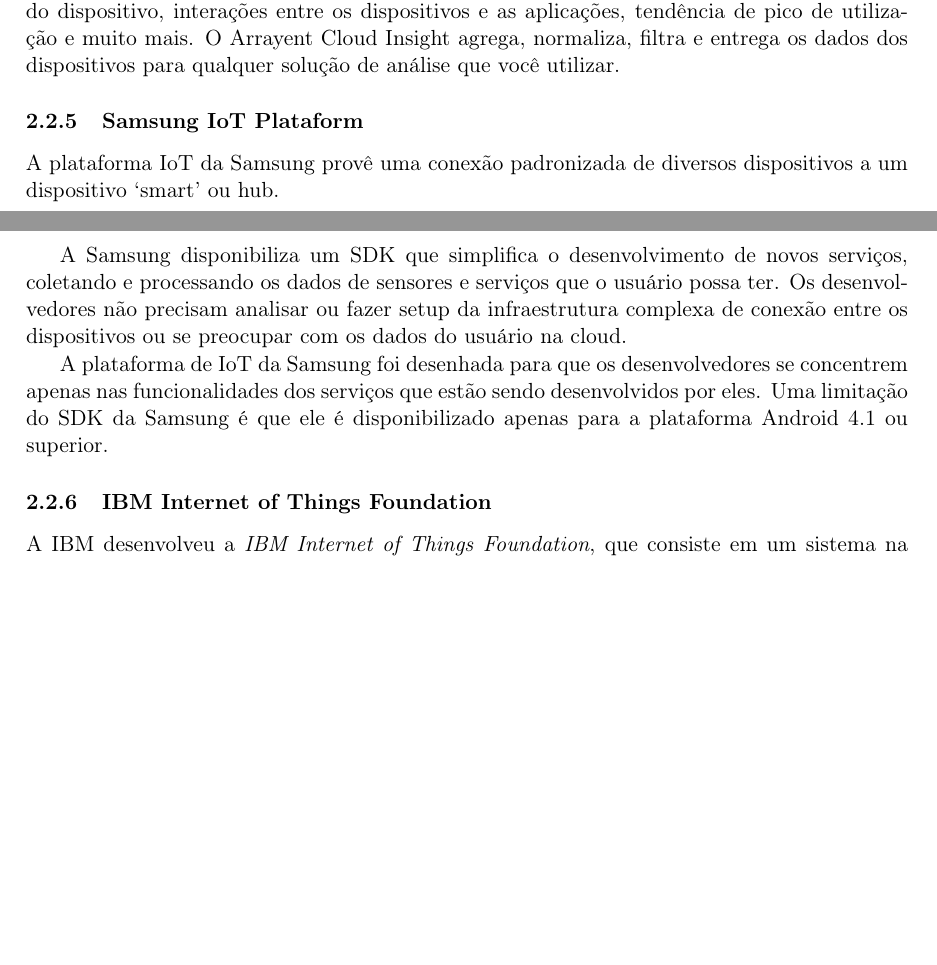
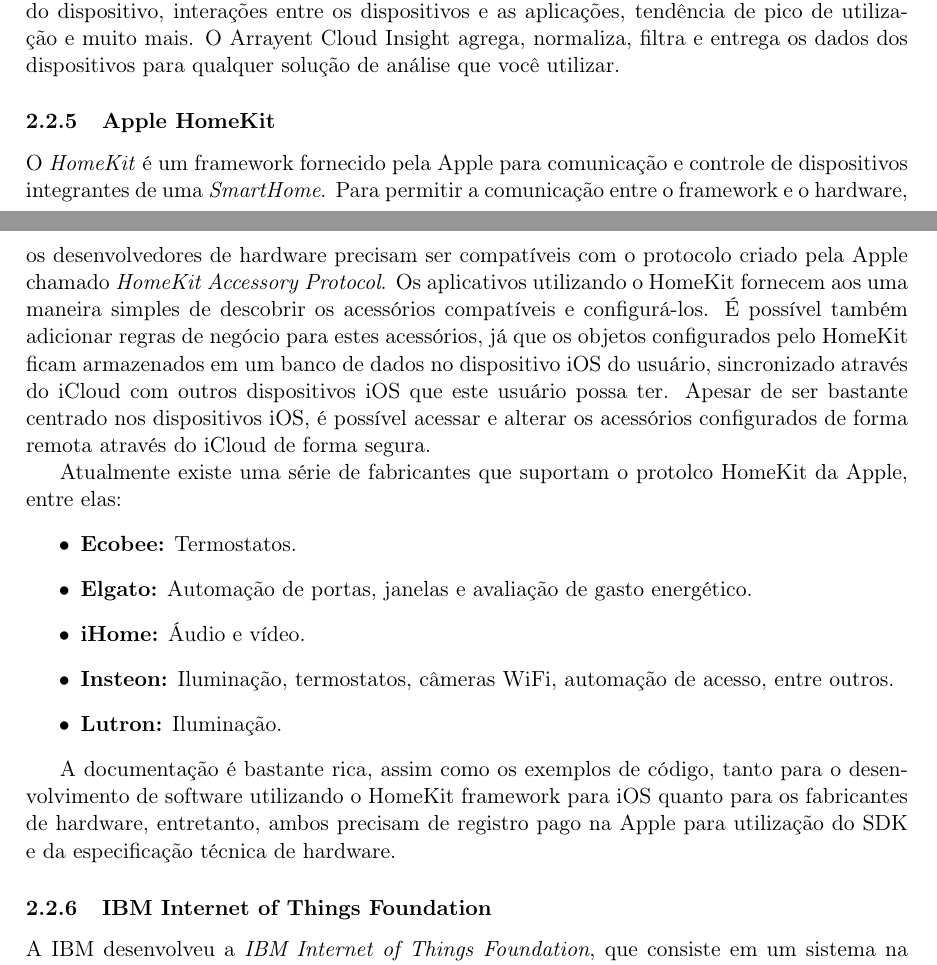
Before and after one commit to strcp/TCC1, a LaTeX thesis (tcc.tex, which reads cap2.tex): two parts of pages 9 and 10 of 22 before the commit and two parts of pages 9 and 10 of 23 after it, joined at a grey line, cut so that both start at the same text, the shorter picture padded with empty space. Compiled offline with pdfLaTeX.

Commit message:
HomeKit.
Signed-off-by: Cristiano Fernandes <cristianobfernandes@gmail.com>

```diff
--- a/cap2.tex
+++ b/cap2.tex
@@ -200,17 +200,29 @@
 os dispositivos e as aplicações, tendência de pico de utilização e muito mais. O Arrayent Cloud Insight agrega,
 normaliza, filtra e entrega os dados dos dispositivos para qualquer solução de análise que você utilizar.
 
-\subsubsection{Samsung IoT Plataform}
-A plataforma IoT da Samsung provê uma conexão padronizada de diversos dispositivos a um dispositivo
-\lq smart\rq\ ou hub.
+\subsubsection{Apple HomeKit}
+O \textit{HomeKit} é um framework fornecido pela Apple para comunicação e controle de dispositivos integrantes
+de uma \textit{SmartHome}. Para permitir a comunicação entre o framework e o hardware, os desenvolvedores
+de hardware precisam ser compatíveis com o protocolo criado pela Apple chamado \textit{HomeKit Accessory Protocol}.
+Os aplicativos utilizando o HomeKit fornecem aos uma maneira simples de descobrir os acessórios compatíveis e
+configurá-los. É possível também adicionar regras de negócio para estes acessórios, já que os objetos configurados
+pelo HomeKit ficam armazenados em um banco de dados no dispositivo iOS do usuário, sincronizado através do iCloud
+com outros dispositivos iOS que este usuário possa ter.
+Apesar de ser bastante centrado nos dispositivos iOS, é possível acessar e alterar os acessórios configurados
+de forma remota através do iCloud de forma segura.
 
-A Samsung disponibiliza um SDK que simplifica o desenvolvimento de novos serviços, coletando
-e processando os dados de sensores e serviços que o usuário possa ter. Os desenvolvedores não precisam analisar ou
-fazer setup da infraestrutura complexa de conexão entre os dispositivos ou se preocupar com os dados do usuário na cloud.
+Atualmente existe uma série de fabricantes que suportam o protolco HomeKit da Apple, entre elas:
+\begin{itemize}
+	\item \textbf{Ecobee:} Termostatos.
+	\item \textbf{Elgato:} Automação de portas, janelas e avaliação de gasto energético.
+	\item \textbf{iHome:} Áudio e vídeo.
+	\item \textbf{Insteon:} Iluminação, termostatos, câmeras WiFi, automação de acesso, entre outros.
+	\item \textbf{Lutron:} Iluminação.
+\end{itemize}
 
-A plataforma de IoT da Samsung foi desenhada para que os desenvolvedores se concentrem apenas nas funcionalidades
-dos serviços que estão sendo desenvolvidos por eles. Uma limitação do SDK da Samsung é que ele é disponibilizado
-apenas para a plataforma Android 4.1 ou superior.
+A documentação é bastante rica, assim como os exemplos de código, tanto para o desenvolvimento de
+software utilizando o HomeKit framework para iOS quanto para os fabricantes de hardware, entretanto,
+ambos precisam de registro pago na Apple para utilização do SDK e da especificação técnica de hardware.
 
 \subsubsection{IBM Internet of Things Foundation}
 A IBM desenvolveu a \textit{IBM Internet of Things Foundation}, que consiste em um sistema na nuvem que torna simples
```
